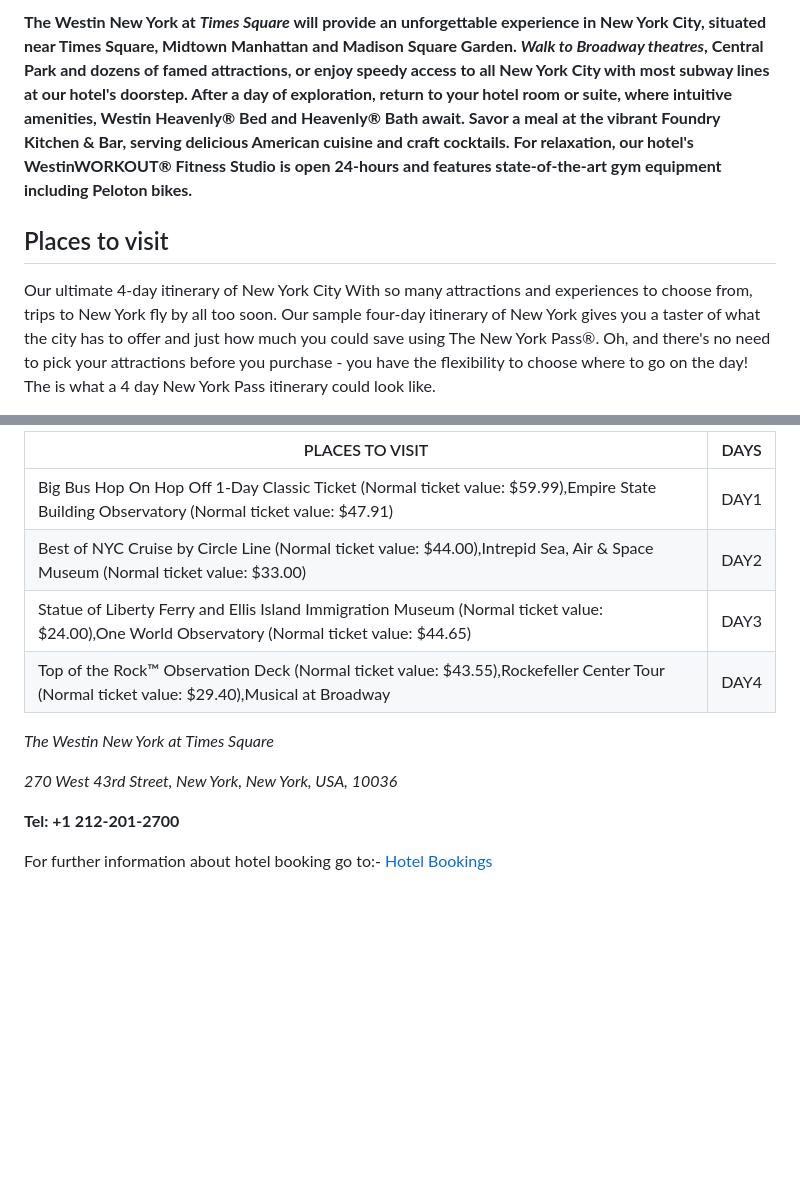
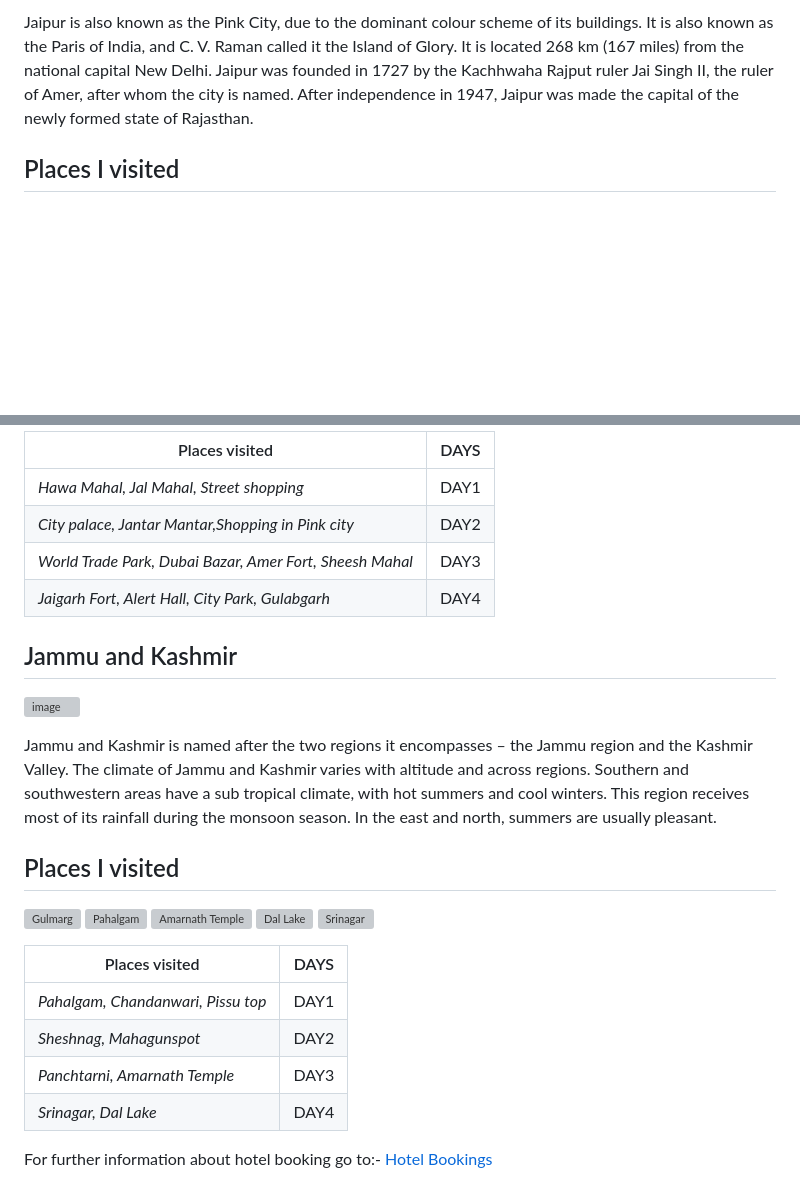
Before and after one commit to Sumeet72/Sumeet72.github.io, a Markdown page: travelling.md, 2 parts joined by grey strips. Drawn GitHub-style; blank space fills up the shorter version; grey boxes are pictures that could not be loaded.

```diff
--- a/travelling.md
+++ b/travelling.md
@@ -4,13 +4,6 @@
 
-   **The Westin New York at *Times Square* will provide an unforgettable experience in New York City, situated near Times Square, Midtown Manhattan and Madison Square Garden.
-    *Walk to Broadway theatres*, Central Park and dozens of famed attractions, or enjoy speedy access to all New York City with most subway lines at our hotel's doorstep.
-    After a day of exploration, return to your hotel room or suite, where intuitive amenities, Westin Heavenly® Bed and Heavenly® Bath await. Savor a meal at the vibrant Foundry Kitchen & Bar, serving delicious American cuisine and craft cocktails.
-    For relaxation, our hotel's WestinWORKOUT® Fitness Studio is open 24-hours and features state-of-the-art gym equipment including Peloton bikes.**
+   Jaipur is also known as the Pink City, due to the dominant colour scheme of its buildings. It is also known as the Paris of India, and C. V. Raman called it the Island of Glory. It is located 268 km (167 miles) from the national capital New Delhi. Jaipur was founded in 1727 by the Kachhwaha Rajput ruler Jai Singh II, the ruler of Amer, after whom the city is named. After independence in 1947, Jaipur was made the capital of the newly formed state of Rajasthan.
 
 
- ## Places to visit
- Our ultimate 4-day itinerary of New York City
-With so many attractions and experiences to choose from, trips to New York fly by all too soon.
-Our sample four-day itinerary of New York gives you a taster of what the city has to offer and just how much you could save using The New York Pass®.
-Oh, and there's no need to pick your attractions before you purchase - you have the flexibility to choose where to go on the day! The is what a 4 day New York Pass itinerary could look like.
+ ## Places I visited
 
@@ -19,15 +16,29 @@ Oh, and there's no need to pick your attractions before you purchase - you have
 
-| PLACES TO VISIT                                                                                                                         |DAYS    |
-|------------------------------------------------------------------------------------------------------------------------------------------|---------|
-| Big Bus Hop On Hop Off 1-Day Classic Ticket (Normal ticket value: $59.99),Empire State Building Observatory (Normal ticket value: $47.91)|DAY1 |
-| Best of NYC Cruise by Circle Line (Normal ticket value: $44.00),Intrepid Sea, Air & Space Museum (Normal ticket value: $33.00)| DAY2 |
-| Statue of Liberty Ferry and Ellis Island Immigration Museum (Normal ticket value: $24.00),One World Observatory (Normal ticket value: $44.65)| DAY3 |
-|Top of the Rock™ Observation Deck (Normal ticket value: $43.55),Rockefeller Center Tour (Normal ticket value: $29.40),Musical at Broadway| DAY4  |
+| Places visited                                             | DAYS    |
+|------------------------------------------------------------|---------|
+| *Hawa Mahal, Jal Mahal, Street shopping*|DAY1 |
+| *City palace, Jantar Mantar,Shopping in Pink city*| DAY2 |
+| *World Trade Park, Dubai Bazar, Amer Fort, Sheesh Mahal*| DAY3 |
+| *Jaigarh Fort, Alert Hall, City Park, Gulabgarh*| DAY4  |
 
-*The Westin New York at Times Square*
+## Jammu and Kashmir
+![image](https://upload.wikimedia.org/wikipedia/commons/thumb/f/f6/Pahalgam_Valley.jpg/250px-Pahalgam_Valley.jpg)
 
-*270 West 43rd Street, New York, New York, USA, 10036*
+Jammu and Kashmir is named after the two regions it encompasses – the Jammu region and the Kashmir Valley.
+The climate of Jammu and Kashmir varies with altitude and across regions. Southern and southwestern areas have a sub tropical climate, with hot summers and cool winters. This region receives most of its rainfall during the monsoon season. In the east and north, summers are usually pleasant.
 
-**Tel: +1 212-201-2700**
+ ## Places I visited
+![Gulmarg](https://upload.wikimedia.org/wikipedia/commons/thumb/8/8e/Gulmarg_-_Jannat_on_Earth.jpg/248px-Gulmarg_-_Jannat_on_Earth.jpg)
+![Pahalgam](https://upload.wikimedia.org/wikipedia/commons/thumb/f/f6/Pahalgam_Valley.jpg/250px-Pahalgam_Valley.jpg)
+![Amarnath Temple](https://encrypted-tbn0.gstatic.com/images?q=tbn:ANd9GcTtLuwC7HKvjyD0mXA5a9OeVSjWqD4H6KKB--rjNJo2&s)
+![Dal Lake](https://upload.wikimedia.org/wikipedia/commons/thumb/e/e1/Dal_Lake_Hazratbal_Srinagar.jpg/264px-Dal_Lake_Hazratbal_Srinagar.jpg)
+![Srinagar](https://upload.wikimedia.org/wikipedia/commons/thumb/e/e8/Srinagar_pano.jpg/250px-Srinagar_pano.jpg)
+
+| Places visited                                             | DAYS    |
+|------------------------------------------------------------|---------|
+| *Pahalgam, Chandanwari, Pissu top*|DAY1 |
+| *Sheshnag, Mahagunspot*| DAY2 |
+| *Panchtarni, Amarnath Temple*| DAY3 |
+| *Srinagar, Dal Lake*| DAY4  |
 
 For further information about hotel booking go to:-
```
Also changed, not shown: other parts of travelling.md (+9 -5 lines).
